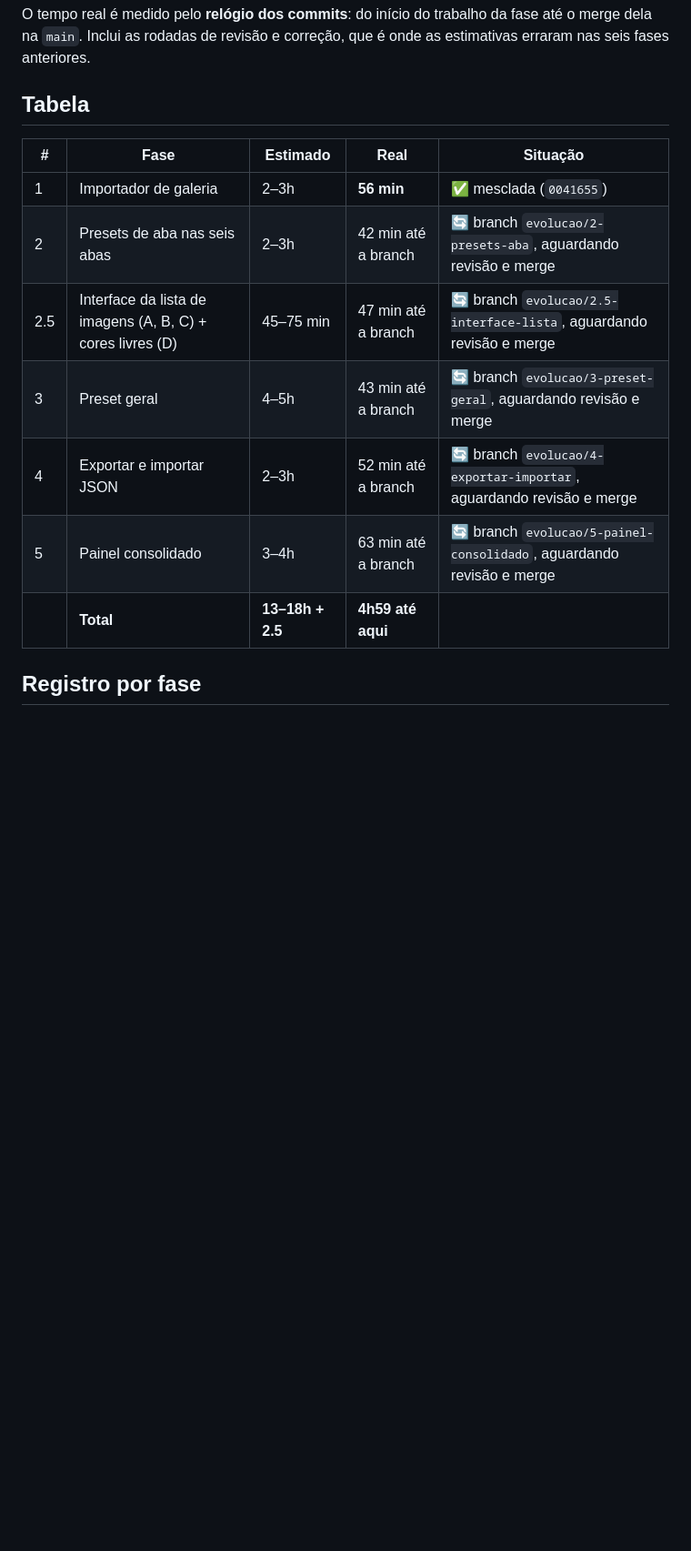
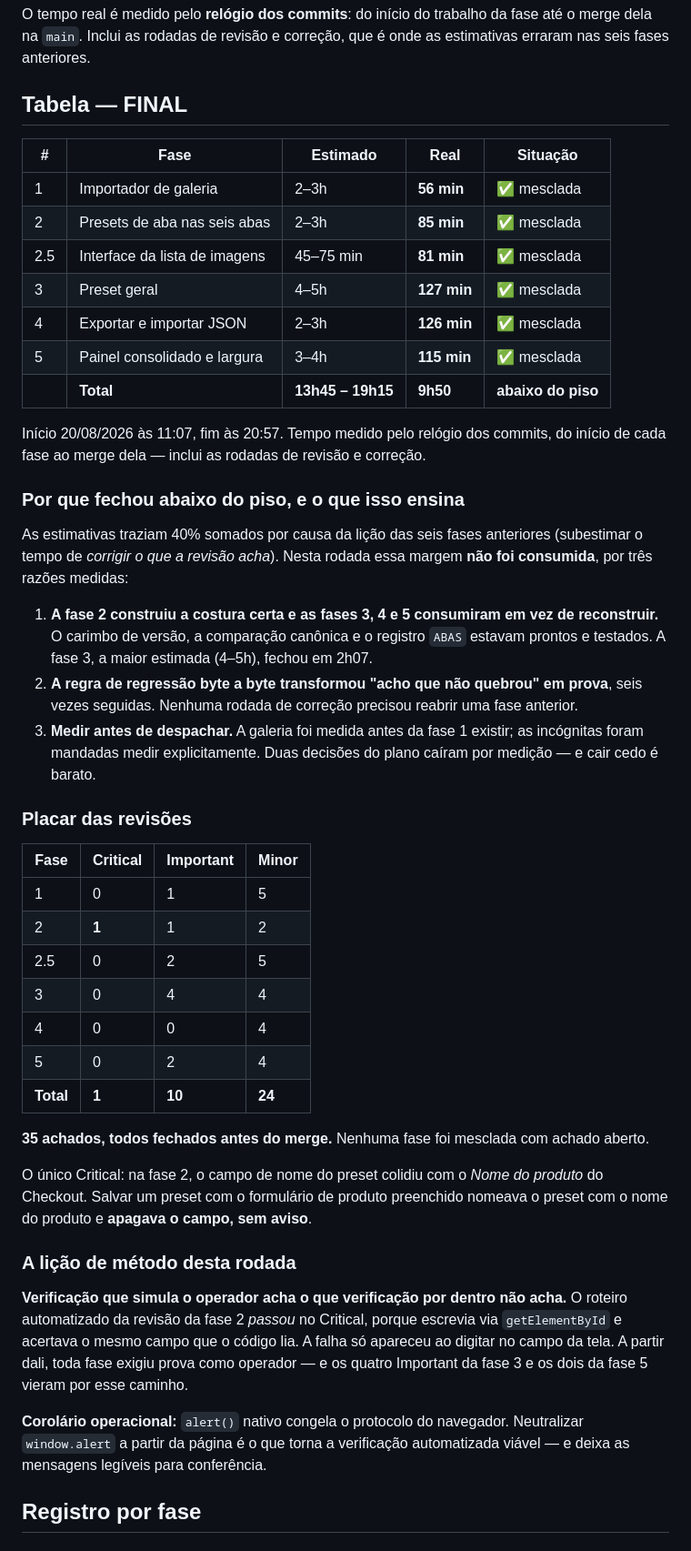
Before and after one commit to coretech-br/construtores-fotocerta, a Markdown page: docs/ledger-evolucao-2026-08.md, the part around the change. Shown at 91% size. GitHub-like rendering; blank space fills up the shorter version.

Commit message:
Ledger: rodada fechada em 9h50, abaixo do piso de 13h45
35 achados nas seis revisoes (1 Critical, 10 Important, 24 Minor), todos
fechados antes do merge. Nenhuma fase mesclada com achado aberto.

Registra por que fechou abaixo do piso e a licao de metodo da rodada:
verificacao que simula o operador acha o que verificacao por dentro nao acha --
o roteiro automatizado da fase 2 PASSOU no unico Critical.

Co-Authored-By: Claude Opus 5 <noreply@anthropic.com>

```diff
--- a/docs/ledger-evolucao-2026-08.md
+++ b/docs/ledger-evolucao-2026-08.md
@@ -5,17 +5,49 @@ Spec: `docs/specs/2026-08-20-preset-geral-e-painel-design.md`.
 
 O tempo real é medido pelo **relógio dos commits**: do início do trabalho da fase até o merge dela na `main`. Inclui as rodadas de revisão e correção, que é onde as estimativas erraram nas seis fases anteriores.
 
-## Tabela
+## Tabela — FINAL
 
 | # | Fase | Estimado | Real | Situação |
 |---|---|---|---|---|
-| 1 | Importador de galeria | 2–3h | **56 min** | ✅ mesclada (`0041655`) |
-| 2 | Presets de aba nas seis abas | 2–3h | 42 min até a branch | 🔄 branch `evolucao/2-presets-aba`, aguardando revisão e merge |
-| 2.5 | Interface da lista de imagens (A, B, C) + cores livres (D) | 45–75 min | 47 min até a branch | 🔄 branch `evolucao/2.5-interface-lista`, aguardando revisão e merge |
-| 3 | Preset geral | 4–5h | 43 min até a branch | 🔄 branch `evolucao/3-preset-geral`, aguardando revisão e merge |
-| 4 | Exportar e importar JSON | 2–3h | 52 min até a branch | 🔄 branch `evolucao/4-exportar-importar`, aguardando revisão e merge |
-| 5 | Painel consolidado | 3–4h | 63 min até a branch | 🔄 branch `evolucao/5-painel-consolidado`, aguardando revisão e merge |
-| | **Total** | **13–18h + 2.5** | **4h59 até aqui** | |
+| 1 | Importador de galeria | 2–3h | **56 min** | ✅ mesclada |
+| 2 | Presets de aba nas seis abas | 2–3h | **85 min** | ✅ mesclada |
+| 2.5 | Interface da lista de imagens | 45–75 min | **81 min** | ✅ mesclada |
+| 3 | Preset geral | 4–5h | **127 min** | ✅ mesclada |
+| 4 | Exportar e importar JSON | 2–3h | **126 min** | ✅ mesclada |
+| 5 | Painel consolidado e largura | 3–4h | **115 min** | ✅ mesclada |
+| | **Total** | **13h45 – 19h15** | **9h50** | **abaixo do piso** |
+
+Início 20/08/2026 às 11:07, fim às 20:57. Tempo medido pelo relógio dos commits, do início de cada fase ao merge dela — inclui as rodadas de revisão e correção.
+
+### Por que fechou abaixo do piso, e o que isso ensina
+
+As estimativas traziam 40% somados por causa da lição das seis fases anteriores (subestimar o tempo de *corrigir o que a revisão acha*). Nesta rodada essa margem **não foi consumida**, por três razões medidas:
+
+1. **A fase 2 construiu a costura certa e as fases 3, 4 e 5 consumiram em vez de reconstruir.** O carimbo de versão, a comparação canônica e o registro `ABAS` estavam prontos e testados. A fase 3, a maior estimada (4–5h), fechou em 2h07.
+2. **A regra de regressão byte a byte transformou "acho que não quebrou" em prova**, seis vezes seguidas. Nenhuma rodada de correção precisou reabrir uma fase anterior.
+3. **Medir antes de despachar.** A galeria foi medida antes da fase 1 existir; as incógnitas foram mandadas medir explicitamente. Duas decisões do plano caíram por medição — e cair cedo é barato.
+
+### Placar das revisões
+
+| Fase | Critical | Important | Minor |
+|---|---|---|---|
+| 1 | 0 | 1 | 5 |
+| 2 | **1** | 1 | 2 |
+| 2.5 | 0 | 2 | 5 |
+| 3 | 0 | 4 | 4 |
+| 4 | 0 | 0 | 4 |
+| 5 | 0 | 2 | 4 |
+| **Total** | **1** | **10** | **24** |
+
+**35 achados, todos fechados antes do merge.** Nenhuma fase foi mesclada com achado aberto.
+
+O único Critical: na fase 2, o campo de nome do preset colidiu com o *Nome do produto* do Checkout. Salvar um preset com o formulário de produto preenchido nomeava o preset com o nome do produto e **apagava o campo, sem aviso**.
+
+### A lição de método desta rodada
+
+**Verificação que simula o operador acha o que verificação por dentro não acha.** O roteiro automatizado da revisão da fase 2 *passou* no Critical, porque escrevia via `getElementById` e acertava o mesmo campo que o código lia. A falha só apareceu ao digitar no campo da tela. A partir dali, toda fase exigiu prova como operador — e os quatro Important da fase 3 e os dois da fase 5 vieram por esse caminho.
+
+**Corolário operacional:** `alert()` nativo congela o protocolo do navegador. Neutralizar `window.alert` a partir da página é o que torna a verificação automatizada viável — e deixa as mensagens legíveis para conferência.
 
 ## Registro por fase
 
```
